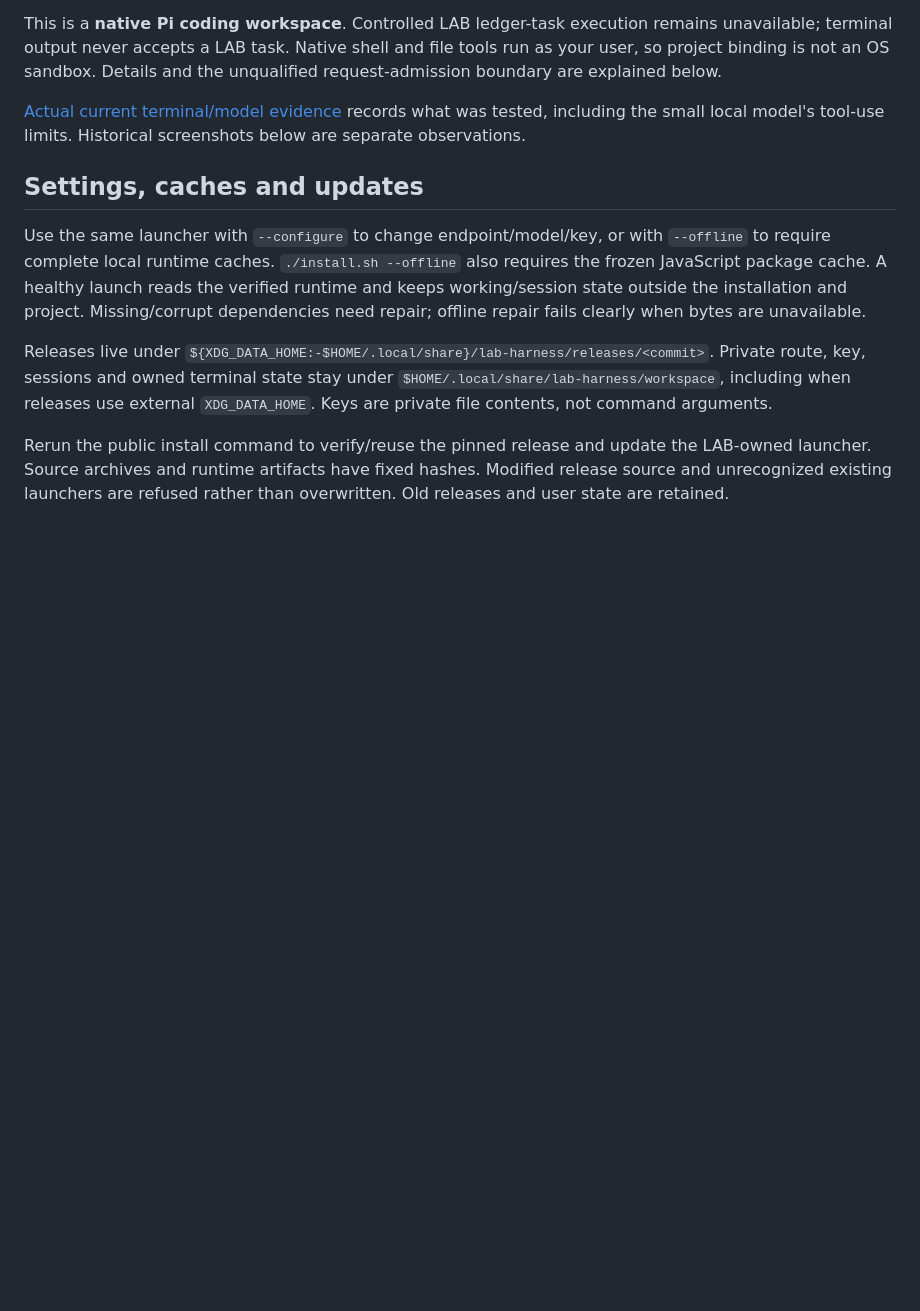
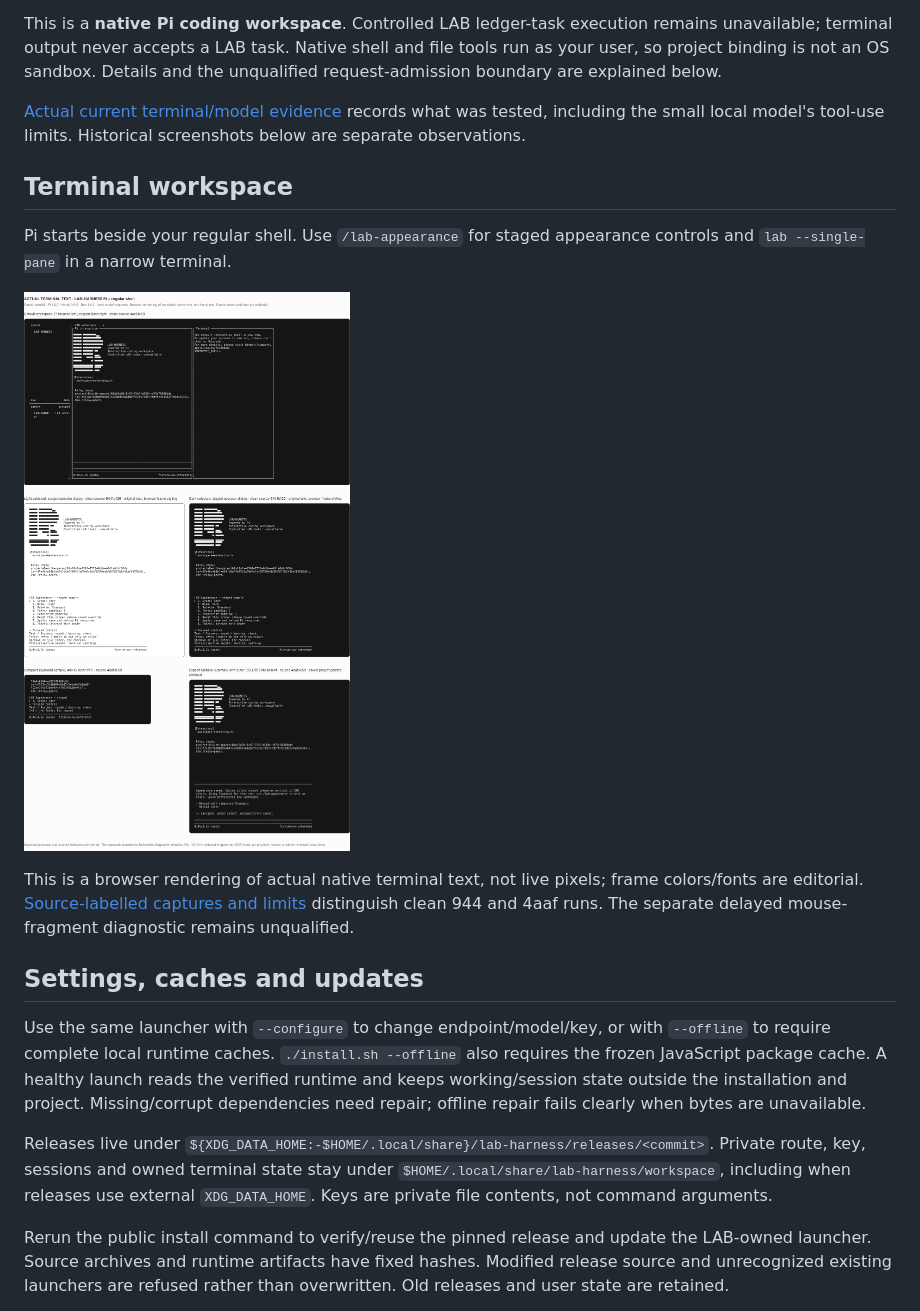
Before and after one commit to bbawuah/lab-harness, a Markdown page: README.md, the part around the change. GitHub-like rendering; pictures changed too: docs/evidence/tui/terminal-text.png (added); blank space fills up the shorter version.

```diff
--- a/README.md
+++ b/README.md
@@ -148,6 +148,18 @@ and the unqualified request-admission boundary are explained below.
 [Actual current terminal/model evidence](docs/interactive-validation.md) records
 what was tested, including the small local model's tool-use limits. Historical
 screenshots below are separate observations.
+
+## Terminal workspace
+
+Pi starts beside your regular shell. Use `/lab-appearance` for staged appearance
+controls and `lab --single-pane` in a narrow terminal.
+
+![Actual terminal text: Pi and shell, staged appearance and compact UI](docs/evidence/tui/terminal-text.png)
+
+This is a browser rendering of actual native terminal text, not live pixels;
+frame colors/fonts are editorial. [Source-labelled captures and limits](docs/evidence/tui/README.md)
+distinguish clean 944 and 4aaf runs. The separate delayed mouse-fragment diagnostic
+remains unqualified.
 
 ## Settings, caches and updates
 
```
Also changed, not shown: 11 other files.
